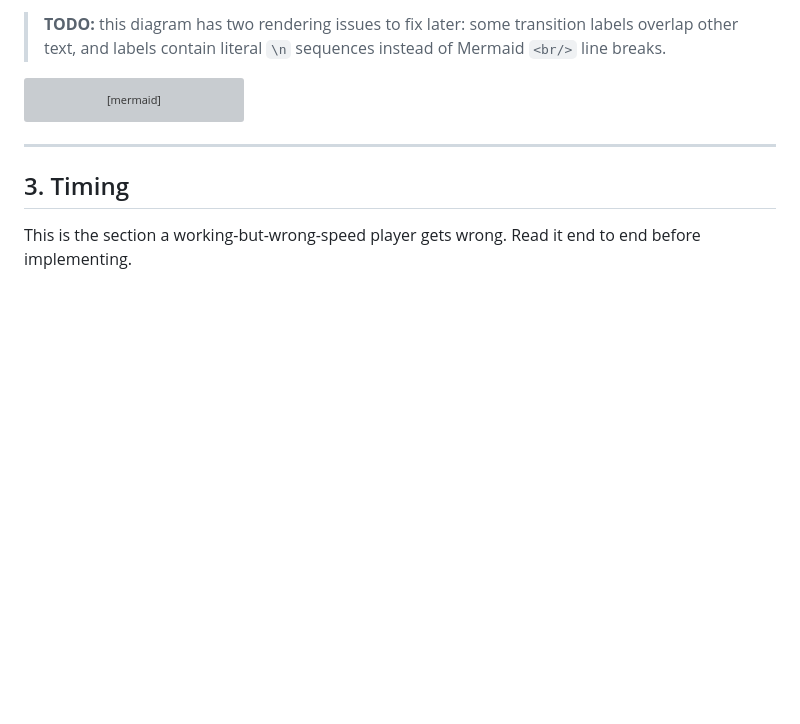
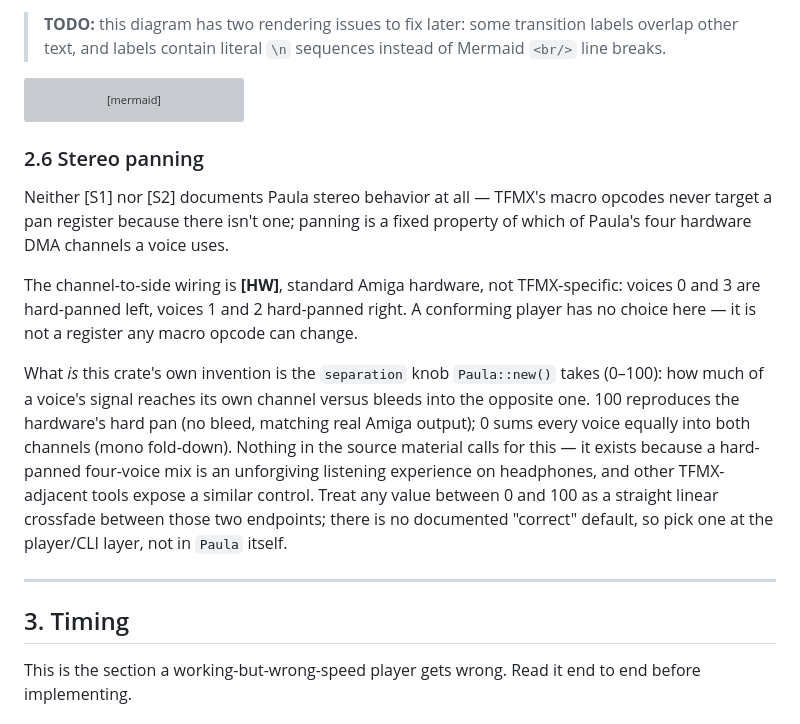
Before and after one commit to mrolappe/tfmx-rs, a Markdown page: docs/playback-model.md, the part around the change. Rendered like a GitHub page; blank space fills up the shorter version; grey boxes are pictures that could not be loaded.

Commit message:
docs: document stereo panning as this crate's own convention (§2.6)
Neither S1 nor S2 covers Paula stereo behavior. Records the fixed
0&3-left/1&2-right hardware wiring and flags the separation knob's
0-100 semantics as invented here, not sourced -- closing the gap
flagged during Phase 3.

Co-Authored-By: Claude Sonnet 5 <noreply@anthropic.com>

````diff
--- a/docs/playback-model.md
+++ b/docs/playback-model.md
@@ -173,6 +173,28 @@ stateDiagram-v2
     Silent --> Off: "$00 DMAoff+Reset / $13 DMAoff"
     Off --> Off: "DMA held off ≥1 jiffy\nbefore next $01\n(restart-delay quirk, §2.4)"
 ```
+
+### 2.6 Stereo panning
+
+Neither [S1] nor [S2] documents Paula stereo behavior at all — TFMX's macro
+opcodes never target a pan register because there isn't one; panning is a
+fixed property of which of Paula's four hardware DMA channels a voice uses.
+
+The channel-to-side wiring is **[HW]**, standard Amiga hardware, not
+TFMX-specific: voices 0 and 3 are hard-panned left, voices 1 and 2
+hard-panned right. A conforming player has no choice here — it is not a
+register any macro opcode can change.
+
+What *is* this crate's own invention is the `separation` knob
+`Paula::new()` takes (0–100): how much of a voice's signal reaches its own
+channel versus bleeds into the opposite one. 100 reproduces the hardware's
+hard pan (no bleed, matching real Amiga output); 0 sums every voice equally
+into both channels (mono fold-down). Nothing in the source material calls
+for this — it exists because a hard-panned four-voice mix is an unforgiving
+listening experience on headphones, and other TFMX-adjacent tools expose a
+similar control. Treat any value between 0 and 100 as a straight linear
+crossfade between those two endpoints; there is no documented "correct"
+default, so pick one at the player/CLI layer, not in `Paula` itself.
 
 ---
 
````
